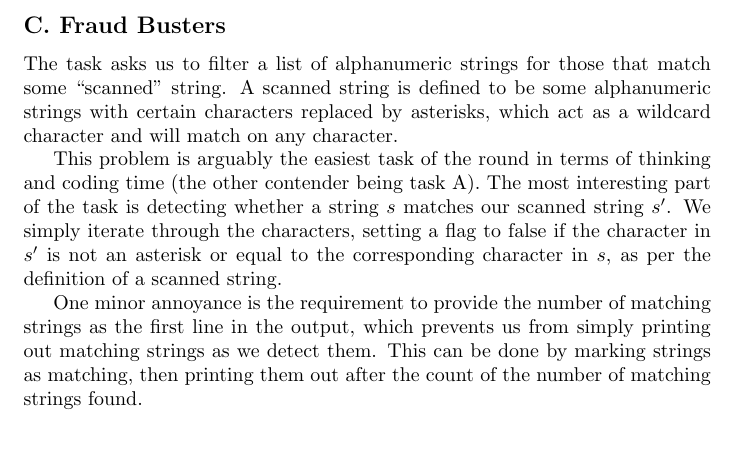
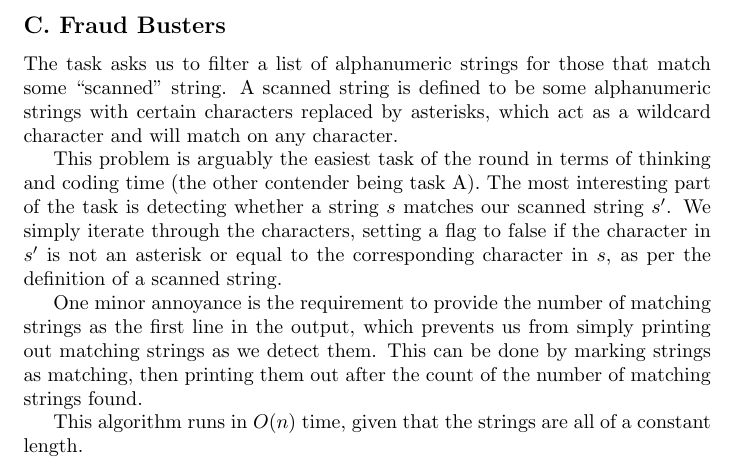
Before and after one commit to dahlukeh/ANZACwriteup, a LaTeX document (writeups/master.tex, which reads writeups/c.tex): part of page 3 of 3, cut so that both start at the same text, the shorter picture padded with empty space. Compiled offline with pdfLaTeX.

Commit message:
Add complexity for C

```diff
--- a/writeups/c.tex
+++ b/writeups/c.tex
@@ -17,3 +17,6 @@ strings as the first line in the output, which prevents us from simply printing
 out matching strings as we detect them. This can be done by marking strings as
 matching, then printing them out after the count of the number of matching
 strings found.
+
+This algorithm runs in $O(n)$ time, given that the strings are all of a
+constant length.
```
